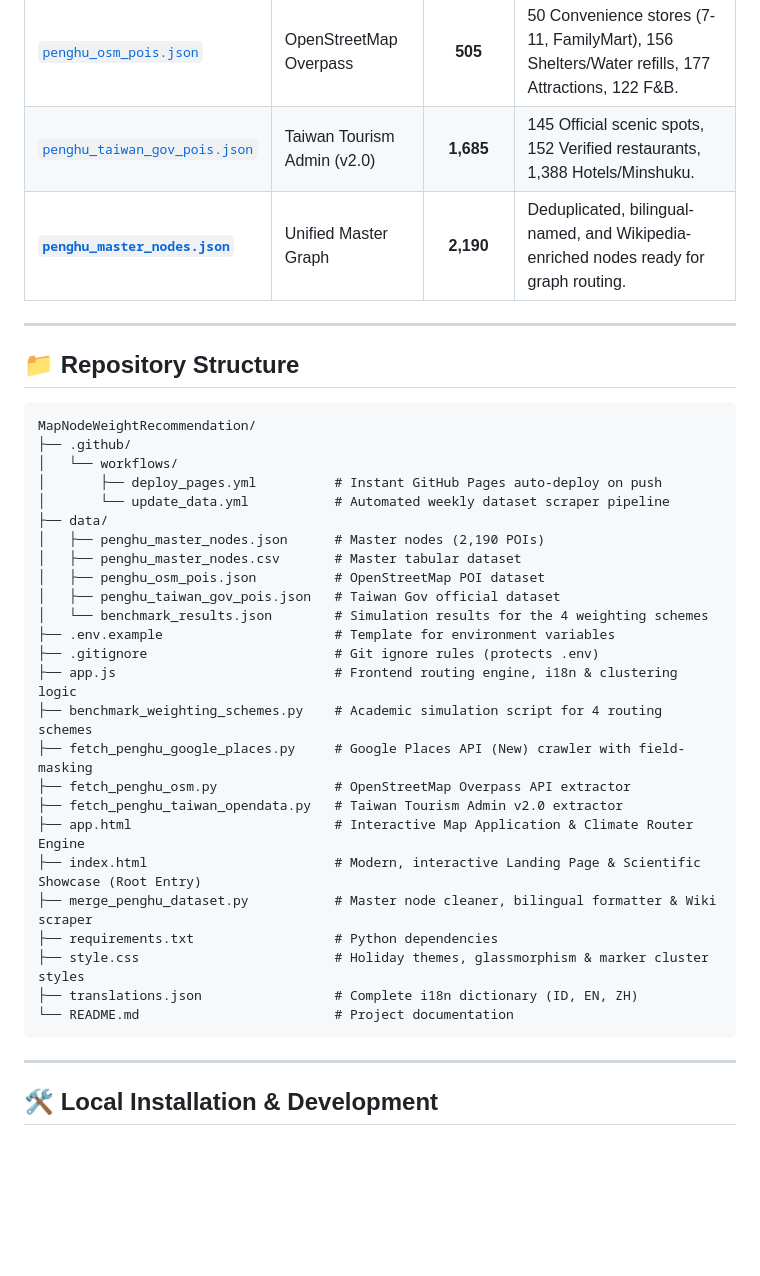
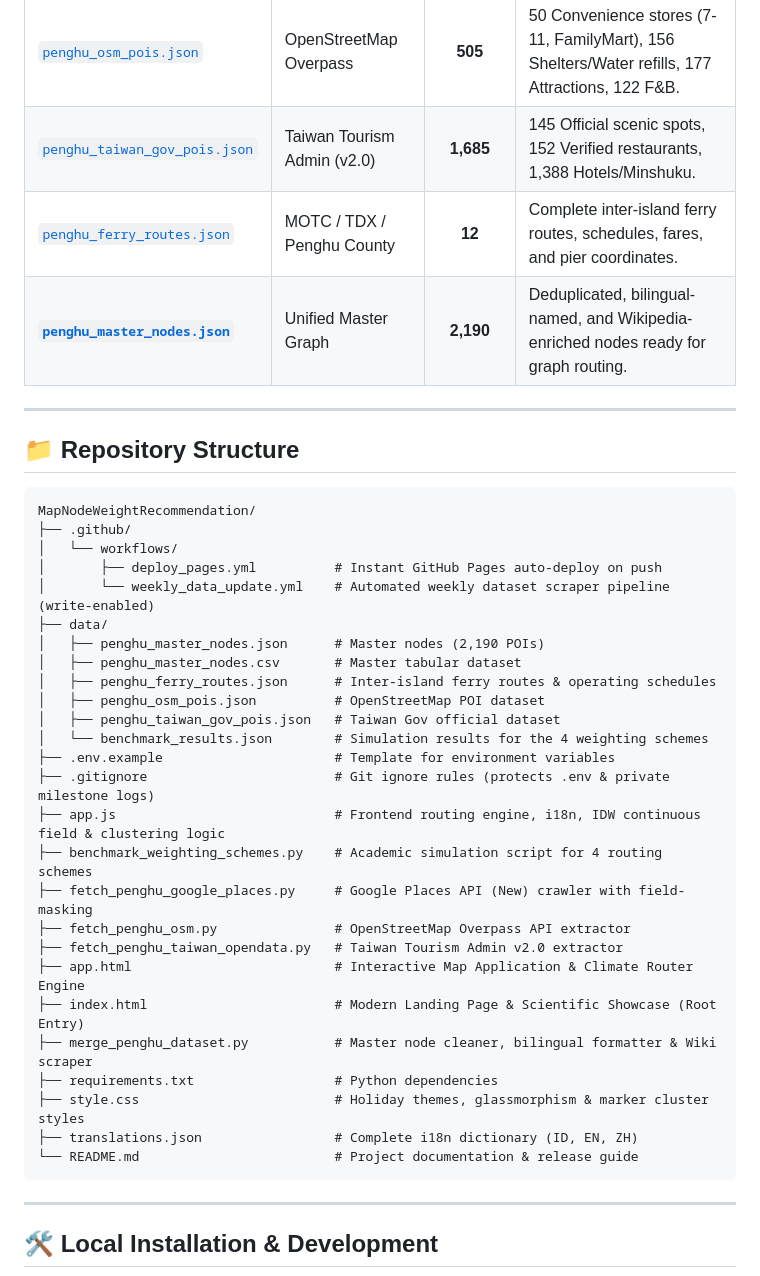
Before and after one commit to Corneliox/MapNodeWeightRecommendation, a Markdown page: README.md, the part around one of its changes. GitHub-like rendering; blank space fills up the shorter version.

````diff
--- a/README.md
+++ b/README.md
@@ -54,6 +65,7 @@ All harvested datasets are structured under the [`data/`](./data) directory:
 | :--- | :--- | :---: | :--- |
 | [`penghu_osm_pois.json`](./data/penghu_osm_pois.json) | OpenStreetMap Overpass | **505** | 50 Convenience stores (7-11, FamilyMart), 156 Shelters/Water refills, 177 Attractions, 122 F&B. |
 | [`penghu_taiwan_gov_pois.json`](./data/penghu_taiwan_gov_pois.json) | Taiwan Tourism Admin (v2.0) | **1,685** | 145 Official scenic spots, 152 Verified restaurants, 1,388 Hotels/Minshuku. |
+| [`penghu_ferry_routes.json`](./data/penghu_ferry_routes.json) | MOTC / TDX / Penghu County | **12** | Complete inter-island ferry routes, schedules, fares, and pier coordinates. |
 | **[`penghu_master_nodes.json`](./data/penghu_master_nodes.json)** | Unified Master Graph | **2,190** | Deduplicated, bilingual-named, and Wikipedia-enriched nodes ready for graph routing. |
 
 ---
@@ -65,27 +77,28 @@ MapNodeWeightRecommendation/
 ├── .github/
 │   └── workflows/
 │       ├── deploy_pages.yml          # Instant GitHub Pages auto-deploy on push
-│       └── update_data.yml           # Automated weekly dataset scraper pipeline
+│       └── weekly_data_update.yml    # Automated weekly dataset scraper pipeline (write-enabled)
 ├── data/
 │   ├── penghu_master_nodes.json      # Master nodes (2,190 POIs)
 │   ├── penghu_master_nodes.csv       # Master tabular dataset
+│   ├── penghu_ferry_routes.json      # Inter-island ferry routes & operating schedules
 │   ├── penghu_osm_pois.json          # OpenStreetMap POI dataset
 │   ├── penghu_taiwan_gov_pois.json   # Taiwan Gov official dataset
 │   └── benchmark_results.json        # Simulation results for the 4 weighting schemes
 ├── .env.example                      # Template for environment variables
-├── .gitignore                        # Git ignore rules (protects .env)
-├── app.js                            # Frontend routing engine, i18n & clustering logic
+├── .gitignore                        # Git ignore rules (protects .env & private milestone logs)
+├── app.js                            # Frontend routing engine, i18n, IDW continuous field & clustering logic
 ├── benchmark_weighting_schemes.py    # Academic simulation script for 4 routing schemes
 ├── fetch_penghu_google_places.py     # Google Places API (New) crawler with field-masking
 ├── fetch_penghu_osm.py               # OpenStreetMap Overpass API extractor
 ├── fetch_penghu_taiwan_opendata.py   # Taiwan Tourism Admin v2.0 extractor
 ├── app.html                          # Interactive Map Application & Climate Router Engine
-├── index.html                        # Modern, interactive Landing Page & Scientific Showcase (Root Entry)
+├── index.html                        # Modern Landing Page & Scientific Showcase (Root Entry)
 ├── merge_penghu_dataset.py           # Master node cleaner, bilingual formatter & Wiki scraper
 ├── requirements.txt                  # Python dependencies
 ├── style.css                         # Holiday themes, glassmorphism & marker cluster styles
 ├── translations.json                 # Complete i18n dictionary (ID, EN, ZH)
-└── README.md                         # Project documentation
+└── README.md                         # Project documentation & release guide
 ```
 
 ---
````
Also changed, not shown: other parts of README.md (+22 -11 lines).
